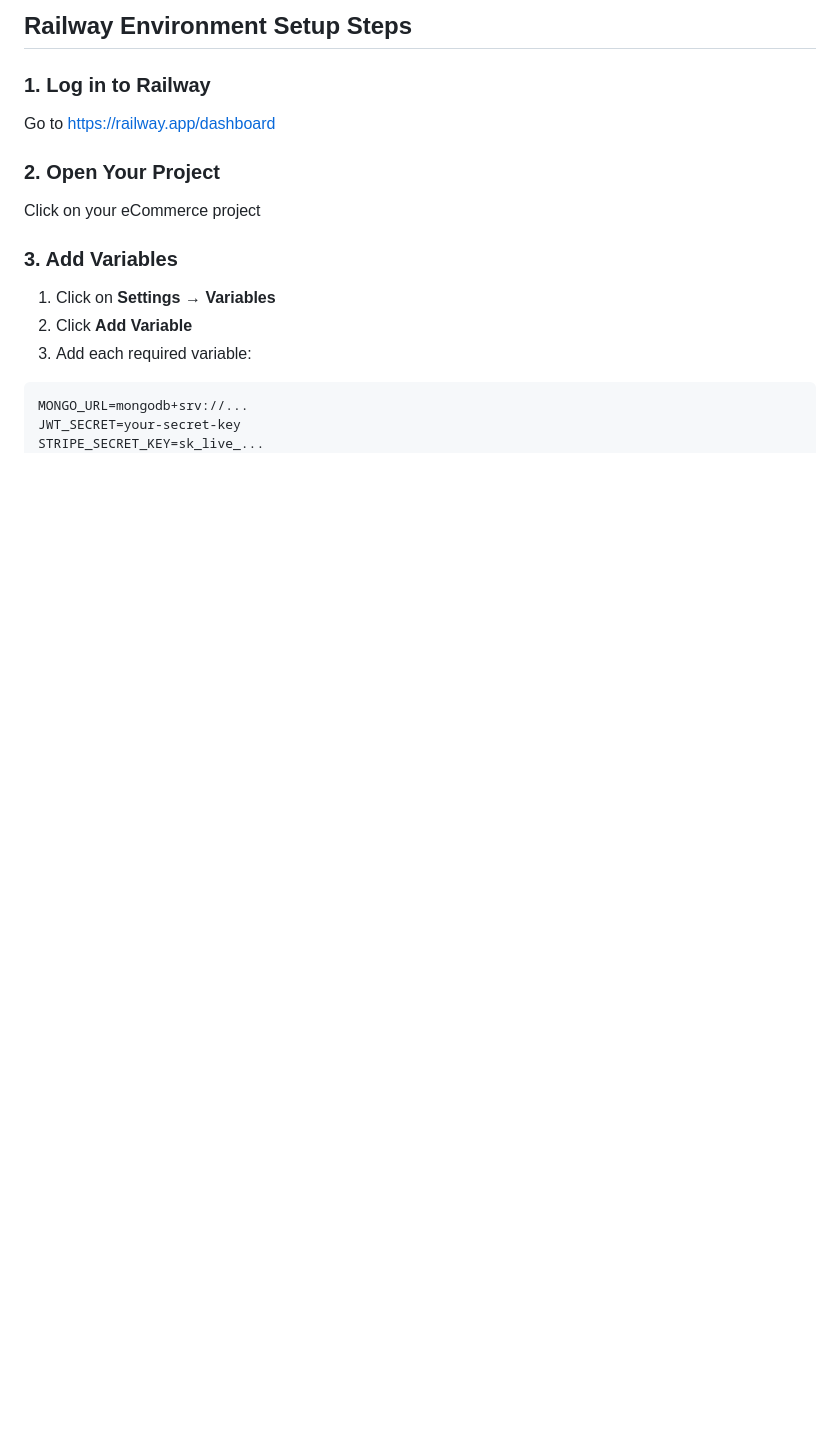
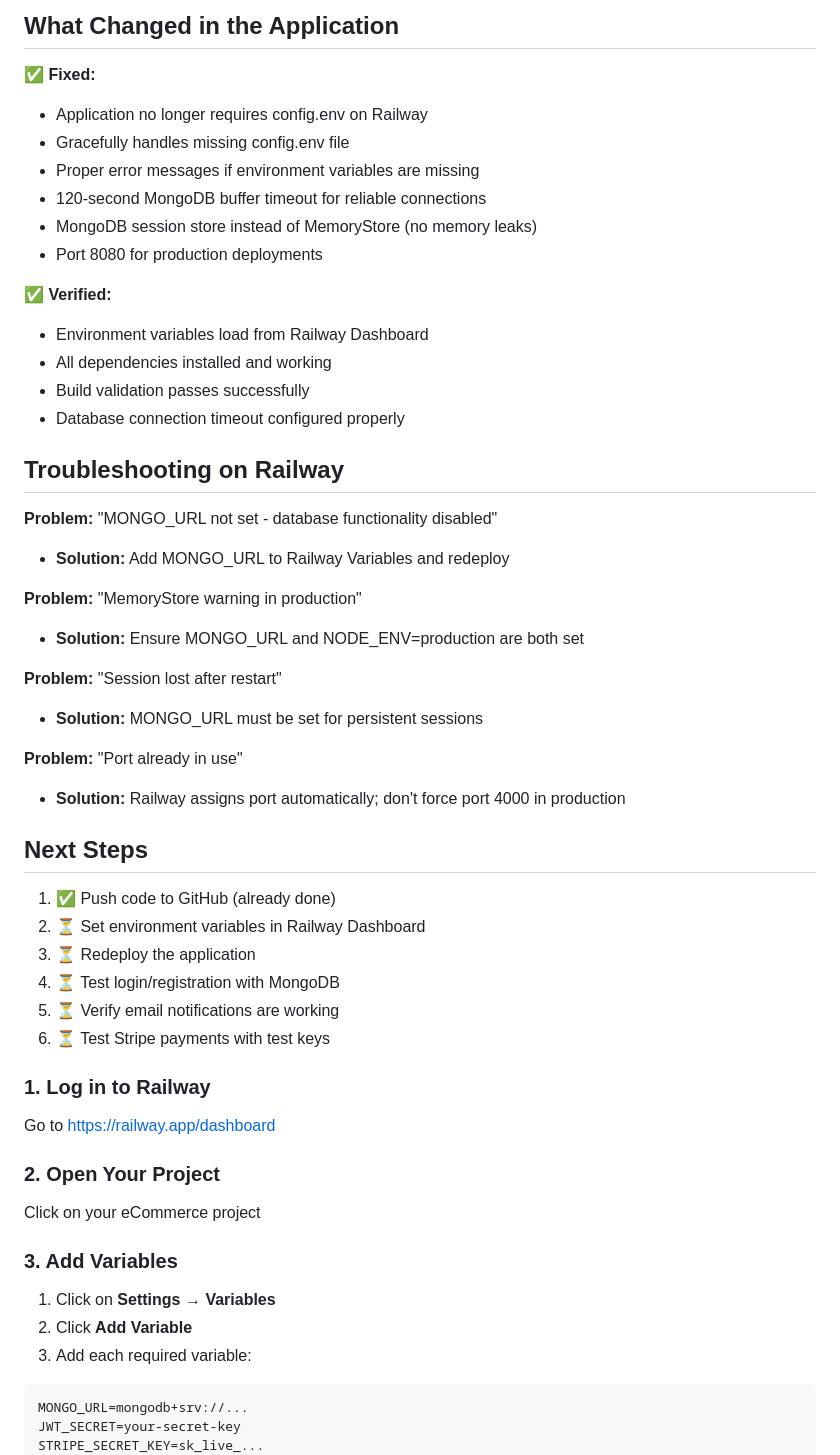
Before and after one commit to praizonah/ecommerce, a Markdown page: RAILWAY_ENV_SETUP.md, the part around one of its changes. Drawn GitHub-style; blank space fills up the shorter version.

```diff
--- a/RAILWAY_ENV_SETUP.md
+++ b/RAILWAY_ENV_SETUP.md
@@ -48,5 +68,42 @@ All these variables must be set in the Railway dashboard under **Variables**.
 
-## Railway Environment Setup Steps
+## What Changed in the Application
+
+✅ **Fixed:**
+- Application no longer requires config.env on Railway
+- Gracefully handles missing config.env file
+- Proper error messages if environment variables are missing
+- 120-second MongoDB buffer timeout for reliable connections
+- MongoDB session store instead of MemoryStore (no memory leaks)
+- Port 8080 for production deployments
+
+✅ **Verified:**
+- Environment variables load from Railway Dashboard
+- All dependencies installed and working
+- Build validation passes successfully
+- Database connection timeout configured properly
+
+## Troubleshooting on Railway
+
+**Problem:** "MONGO_URL not set - database functionality disabled"
+- **Solution:** Add MONGO_URL to Railway Variables and redeploy
+
+**Problem:** "MemoryStore warning in production"
+- **Solution:** Ensure MONGO_URL and NODE_ENV=production are both set
+
+**Problem:** "Session lost after restart"
+- **Solution:** MONGO_URL must be set for persistent sessions
+
+**Problem:** "Port already in use"
+- **Solution:** Railway assigns port automatically; don't force port 4000 in production
+
+## Next Steps
+
+1. ✅ Push code to GitHub (already done)
+2. ⏳ Set environment variables in Railway Dashboard
+3. ⏳ Redeploy the application
+4. ⏳ Test login/registration with MongoDB
+5. ⏳ Verify email notifications are working
+6. ⏳ Test Stripe payments with test keys
 
 ### 1. Log in to Railway
 Go to https://railway.app/dashboard
```
Also changed, not shown: other parts of RAILWAY_ENV_SETUP.md (+54 -34 lines).
